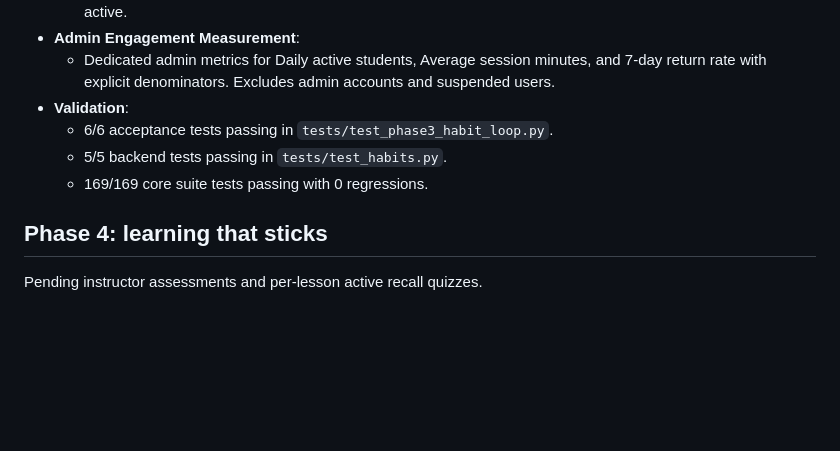
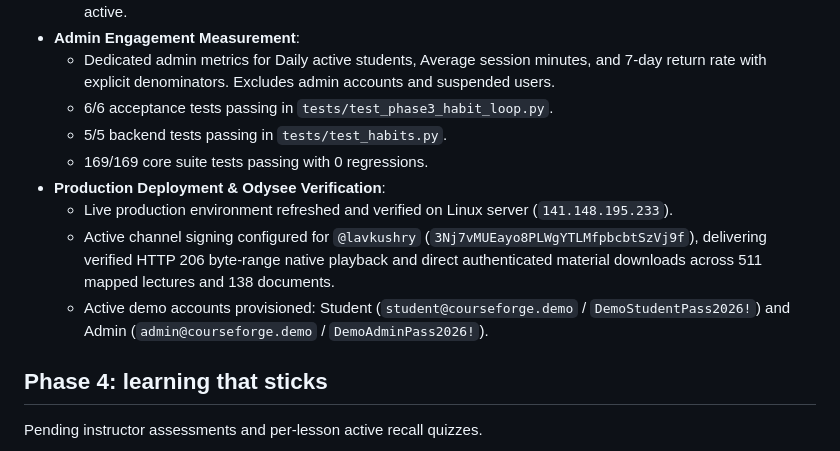
Before and after one commit to lavkushry/CourseForge, a Markdown page: docs/MOBILE_LEARNING_RELEASES.md, the part around the change. Rendered like a GitHub page; blank space fills up the shorter version.

Commit message:
docs: record Phase 3 deployment and Odysee channel verification

```diff
--- a/docs/MOBILE_LEARNING_RELEASES.md
+++ b/docs/MOBILE_LEARNING_RELEASES.md
@@ -96,10 +96,13 @@ running. Asset version 15 invalidates previous page bundles.
   - Opt-in email reminder toggle saved in preferences, wired to automated Sunday weekly digest once SMTP is active.
 - **Admin Engagement Measurement**:
   - Dedicated admin metrics for Daily active students, Average session minutes, and 7-day return rate with explicit denominators. Excludes admin accounts and suspended users.
-- **Validation**:
   - 6/6 acceptance tests passing in `tests/test_phase3_habit_loop.py`.
   - 5/5 backend tests passing in `tests/test_habits.py`.
   - 169/169 core suite tests passing with 0 regressions.
+- **Production Deployment & Odysee Verification**:
+  - Live production environment refreshed and verified on Linux server (`141.148.195.233`).
+  - Active channel signing configured for `@lavkushry` (`3Nj7vMUEayo8PLWgYTLMfpbcbtSzVj9f`), delivering verified HTTP 206 byte-range native playback and direct authenticated material downloads across 511 mapped lectures and 138 documents.
+  - Active demo accounts provisioned: Student (`student@courseforge.demo` / `DemoStudentPass2026!`) and Admin (`admin@courseforge.demo` / `DemoAdminPass2026!`).
 
 ## Phase 4: learning that sticks
 
```
